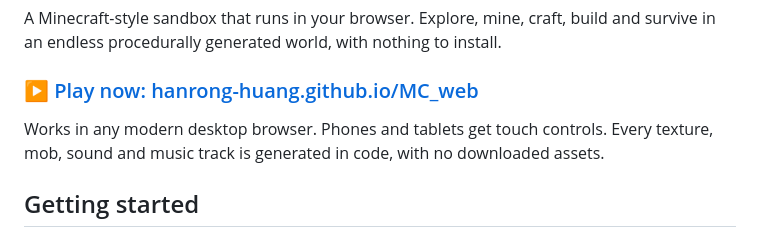
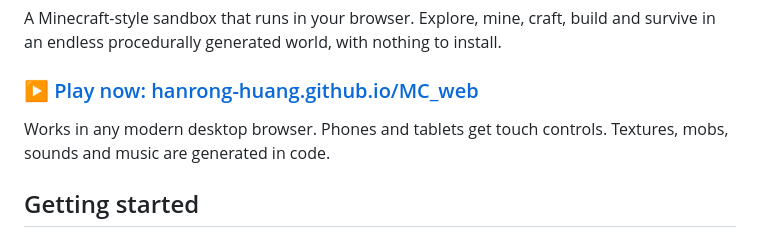
Before and after one commit to Hanrong-Huang/MC_web, a Markdown page: README.md, the part around the change. GitHub-like rendering.

```diff
--- a/README.md
+++ b/README.md
@@ -4,7 +4,7 @@ A Minecraft-style sandbox that runs in your browser. Explore, mine, craft, build
 
 ### ▶ [Play now: hanrong-huang.github.io/MC_web](https://hanrong-huang.github.io/MC_web/)
 
-Works in any modern desktop browser. Phones and tablets get touch controls. Every texture, mob, sound and music track is generated in code, with no downloaded assets.
+Works in any modern desktop browser. Phones and tablets get touch controls. Textures, mobs, sounds and music are generated in code.
 
 ## Getting started
 
```
Also changed, not shown: CLAUDE.md (+3 -4 lines).
